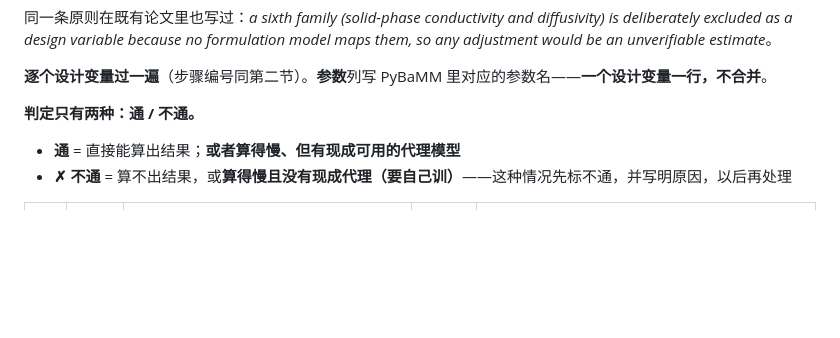
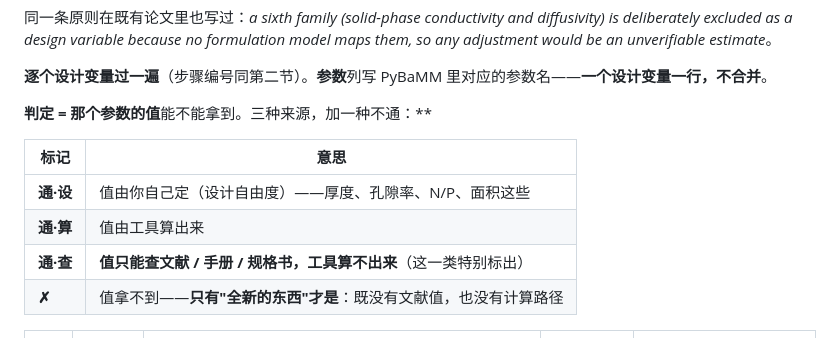
Before and after one commit to wangyuanxty/BatteryDesignAgent, a Markdown page: docs/battery-design-map.md, the part around one of its changes. GitHub-like rendering; blank space fills up the shorter version.

```diff
--- a/docs/battery-design-map.md
+++ b/docs/battery-design-map.md
@@ -342,10 +342,14 @@ $$(\text{碳比例},\ \text{粘结剂比例},\ \text{粒径},\ \text{混合})\ \
 
 **逐个设计变量过一遍**（步骤编号同第二节）。**参数**列写 PyBaMM 里对应的参数名——**一个设计变量一行，不合并**。
 
-**判定只有两种：通 / 不通。**
+**判定 = 那个参数的值**能不能拿到。三种来源，加一种不通：**
 
-- **通** = 直接能算出结果；**或者算得慢、但有现成可用的代理模型**
-- **✗ 不通** = 算不出结果，或**算得慢且没有现成代理（要自己训）**——这种情况先标不通，并写明原因，以后再处理
+| 标记 | 意思 |
+|---|---|
+| **通·设** | 值由你自己定（设计自由度）——厚度、孔隙率、N/P、面积这些 |
+| **通·算** | 值由工具算出来 |
+| **通·查** | **值只能查文献 / 手册 / 规格书，工具算不出来**（这一类特别标出） |
+| **✗** | 值拿不到——**只有"全新的东西"才是**：既没有文献值，也没有计算路径 |
 
 | 步骤 | 设计变量 | 参数（PyBaMM 参数名） | 影响哪些指标 | 判定（怎么用 / 为什么不通） |
 |---|---|---|---|---|
```
Also changed, not shown: other parts of docs/battery-design-map.md (+27 -28 lines).
